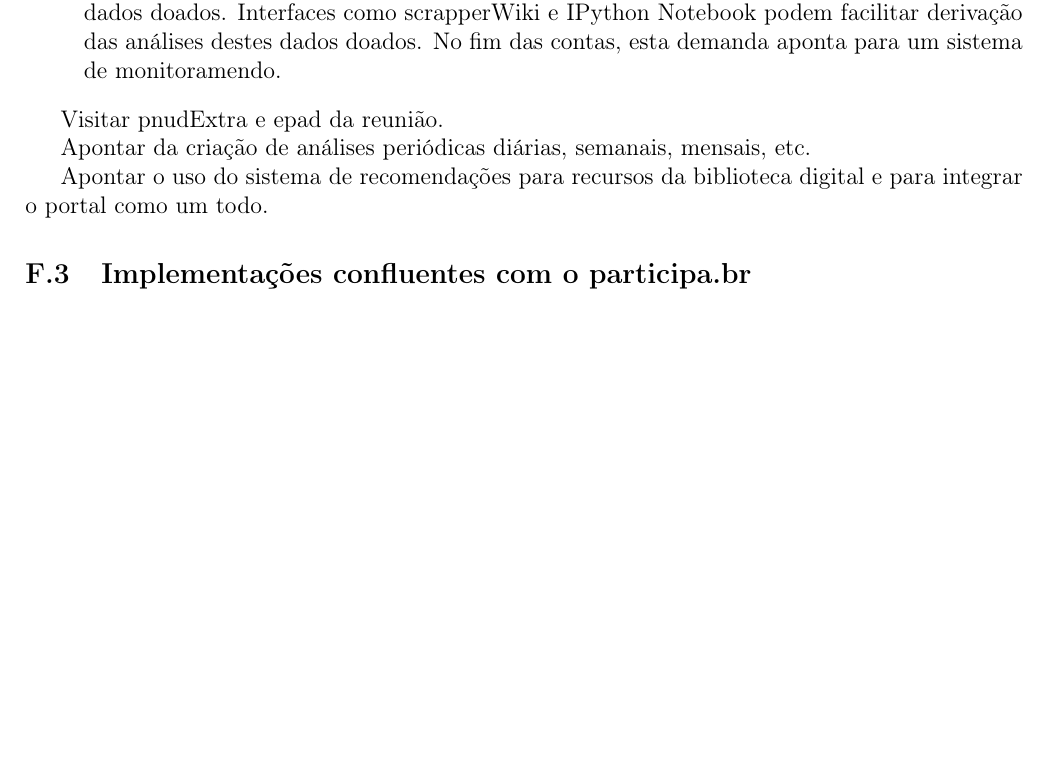
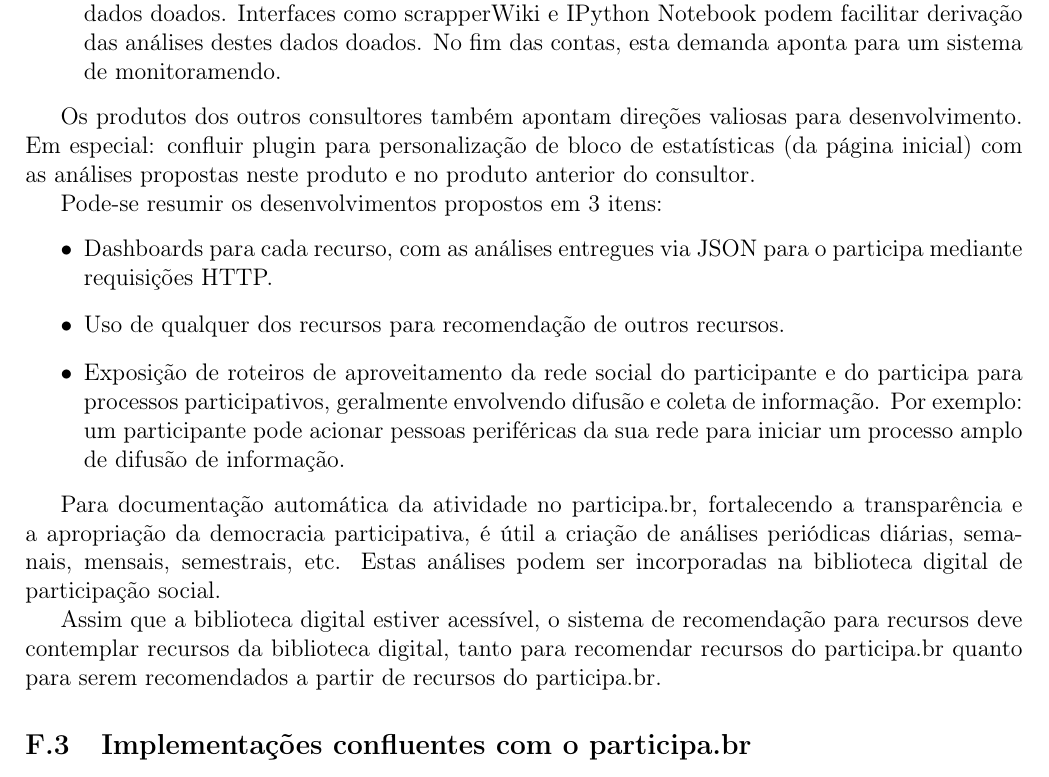
Before and after one commit to ttm/pnud4, a LaTeX paper (latex/produto.tex): part of page 40 of 41 before the commit and part of page 40 of 42 after it, cut so that both start at the same text, the shorter picture padded with empty space. Compiled offline with pdfLaTeX.

Commit message:
agora sim finalizado primeira versao. Falta repassada no apendice

```diff
--- a/latex/produto.tex
+++ b/latex/produto.tex
@@ -315,12 +315,19 @@ Duas implementações sugeridas, menos focadas no portal e mais na funcionalidad
     \item Fomentar algum mecanismo de doação de dados (tweets, redes do facebook, dados inseridos por formulário, outras redes, etc). Junto a este mecanismo de doação, abrir acesso público aos dados doados. Interfaces como scrapperWiki e IPython Notebook podem facilitar derivação das análises destes dados doados. No fim das contas, esta demanda aponta para um sistema de monitoramendo.
 \end{itemize}
 
+Os produtos dos outros consultores também apontam direções valiosas para desenvolvimento. Em especial:
+    confluir plugin para personalização de bloco de estatísticas (da página inicial) com as análises propostas neste produto e no produto anterior do consultor.
 
-Visitar pnudExtra e epad da reunião.
+Pode-se resumir os desenvolvimentos propostos em 3 itens:
+\begin{itemize}
+    \item Dashboards para cada recurso, com as análises entregues via JSON para o participa mediante requisições HTTP.
+    \item Uso de qualquer dos recursos para recomendação de outros recursos.
+    \item Exposição de roteiros de aproveitamento da rede social do participante e do participa para processos participativos, geralmente envolvendo difusão e coleta de informação. Por exemplo: um participante pode acionar pessoas periféricas da sua rede para iniciar um processo amplo de difusão de informação.
+\end{itemize}
 
-Apontar da criação de análises periódicas diárias, semanais, mensais, etc.
+Para documentação automática da atividade no participa.br, fortalecendo a transparência e a apropriação da democracia participativa, é útil a criação de análises periódicas diárias, semanais, mensais, semestrais, etc. Estas análises podem ser incorporadas na biblioteca digital de participação social.
 
-Apontar o uso do sistema de recomendações para recursos da biblioteca digital e para integrar o portal como um todo.
+Assim que a biblioteca digital estiver acessível, o sistema de recomendação para recursos deve contemplar recursos da biblioteca digital, tanto para recomendar recursos do participa.br quanto para serem recomendados a partir de recursos do participa.br.
 
 \subsection{Implementações confluentes com o participa.br}
 Potencializada pela web de dados (web 3.0, web semântica, dados linkados),
```
Also changed, not shown: latex/produto.pdf.
